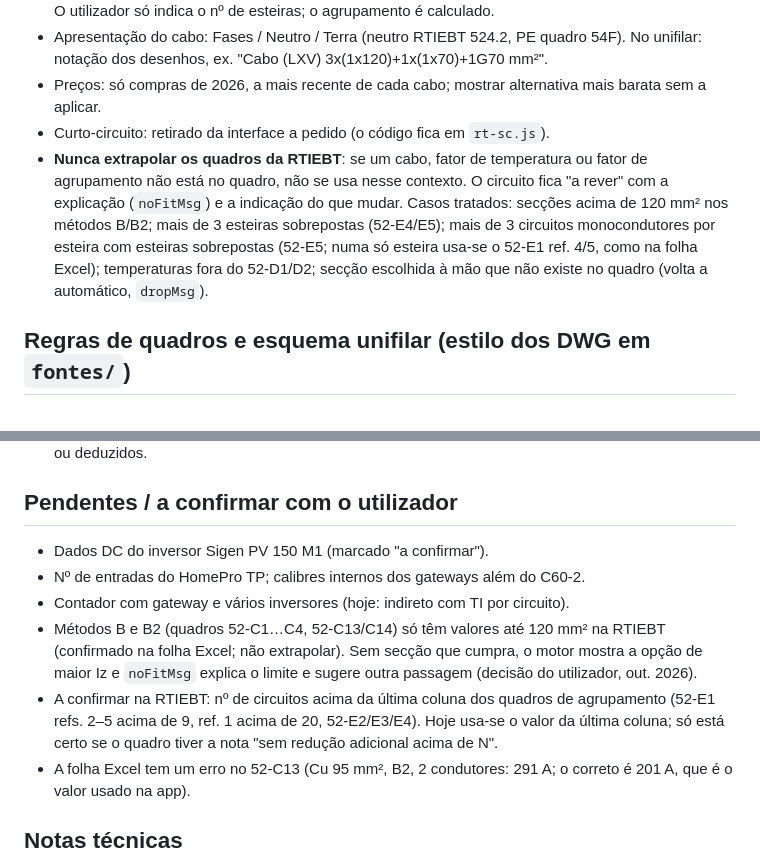
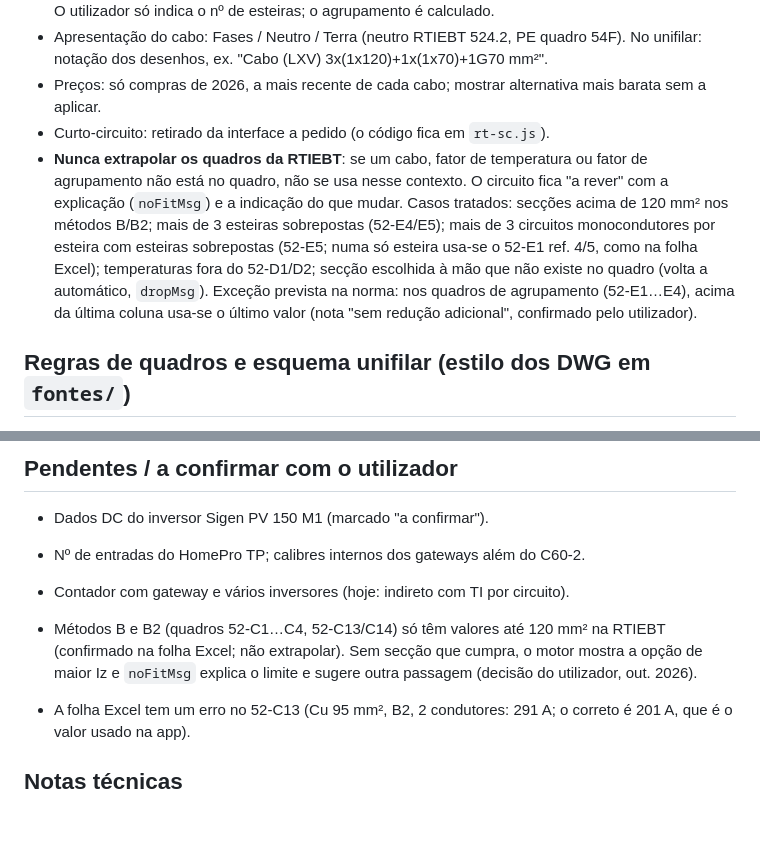
Before and after one commit to Rabinho2000/Dim_CAB, a Markdown page: CLAUDE.md, 2 parts joined by grey strips. Rendered like a GitHub page; blank space fills up the shorter version.

Commit message:
CLAUDE.md: agrupamento acima da ultima coluna usa o ultimo valor (nota da RTIEBT, confirmado)
Co-Authored-By: Claude Opus 5.5 <noreply@anthropic.com>

```diff
--- a/CLAUDE.md
+++ b/CLAUDE.md
@@ -46,7 +46,7 @@ Correr sempre `npm test` depois de qualquer alteração. No Windows usar `python
 - Apresentação do cabo: Fases / Neutro / Terra (neutro RTIEBT 524.2, PE quadro 54F). No unifilar: notação dos desenhos, ex. "Cabo (LXV) 3x(1x120)+1x(1x70)+1G70 mm²".
 - Preços: só compras de 2026, a mais recente de cada cabo; mostrar alternativa mais barata sem a aplicar.
 - Curto-circuito: retirado da interface a pedido (o código fica em `rt-sc.js`).
-- **Nunca extrapolar os quadros da RTIEBT**: se um cabo, fator de temperatura ou fator de agrupamento não está no quadro, não se usa nesse contexto. O circuito fica "a rever" com a explicação (`noFitMsg`) e a indicação do que mudar. Casos tratados: secções acima de 120 mm² nos métodos B/B2; mais de 3 esteiras sobrepostas (52-E4/E5); mais de 3 circuitos monocondutores por esteira com esteiras sobrepostas (52-E5; numa só esteira usa-se o 52-E1 ref. 4/5, como na folha Excel); temperaturas fora do 52-D1/D2; secção escolhida à mão que não existe no quadro (volta a automático, `dropMsg`).
+- **Nunca extrapolar os quadros da RTIEBT**: se um cabo, fator de temperatura ou fator de agrupamento não está no quadro, não se usa nesse contexto. O circuito fica "a rever" com a explicação (`noFitMsg`) e a indicação do que mudar. Casos tratados: secções acima de 120 mm² nos métodos B/B2; mais de 3 esteiras sobrepostas (52-E4/E5); mais de 3 circuitos monocondutores por esteira com esteiras sobrepostas (52-E5; numa só esteira usa-se o 52-E1 ref. 4/5, como na folha Excel); temperaturas fora do 52-D1/D2; secção escolhida à mão que não existe no quadro (volta a automático, `dropMsg`). Exceção prevista na norma: nos quadros de agrupamento (52-E1…E4), acima da última coluna usa-se o último valor (nota "sem redução adicional", confirmado pelo utilizador).
 
 ## Regras de quadros e esquema unifilar (estilo dos DWG em `fontes/`)
 
@@ -63,7 +63,7 @@ Correr sempre `npm test` depois de qualquer alteração. No Windows usar `python
 - Nº de entradas do HomePro TP; calibres internos dos gateways além do C60-2.
 - Contador com gateway e vários inversores (hoje: indireto com TI por circuito).
 - Métodos B e B2 (quadros 52-C1…C4, 52-C13/C14) só têm valores até 120 mm² na RTIEBT (confirmado na folha Excel; não extrapolar). Sem secção que cumpra, o motor mostra a opção de maior Iz e `noFitMsg` explica o limite e sugere outra passagem (decisão do utilizador, out. 2026).
-- A confirmar na RTIEBT: nº de circuitos acima da última coluna dos quadros de agrupamento (52-E1 refs. 2–5 acima de 9, ref. 1 acima de 20, 52-E2/E3/E4). Hoje usa-se o valor da última coluna; só está certo se o quadro tiver a nota "sem redução adicional acima de N".
+
 - A folha Excel tem um erro no 52-C13 (Cu 95 mm², B2, 2 condutores: 291 A; o correto é 201 A, que é o valor usado na app).
 
 ## Notas técnicas
```
